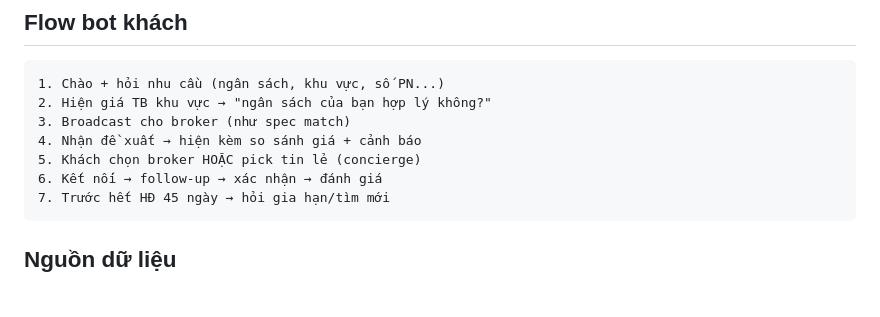
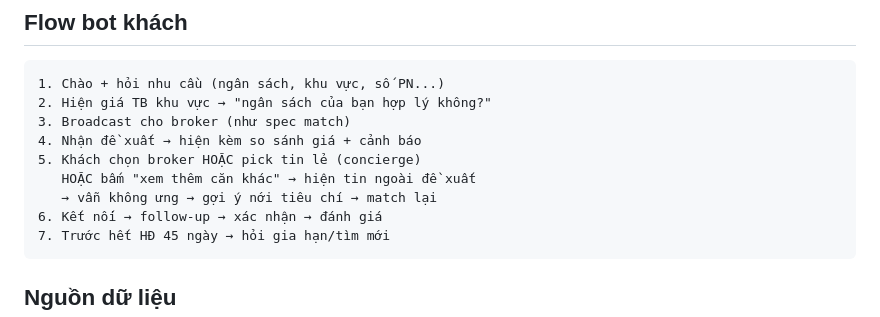
Before and after one commit to quockhanh290/TrueNestAssistant, a Markdown page: CLIENT_BOT_SPEC.md, the part around the change. Drawn GitHub-style; blank space fills up the shorter version.

Commit message:
Spec: client see-more-listings + relax criteria flow

````diff
--- a/CLIENT_BOT_SPEC.md
+++ b/CLIENT_BOT_SPEC.md
@@ -82,6 +82,8 @@ Bạn đang phân vân giữa 3 tin:
 3. Broadcast cho broker (như spec match)
 4. Nhận đề xuất → hiện kèm so sánh giá + cảnh báo
 5. Khách chọn broker HOẶC pick tin lẻ (concierge)
+   HOẶC bấm "xem thêm căn khác" → hiện tin ngoài đề xuất
+   → vẫn không ưng → gợi ý nới tiêu chí → match lại
 6. Kết nối → follow-up → xác nhận → đánh giá
 7. Trước hết HĐ 45 ngày → hỏi gia hạn/tìm mới
 ```
````
